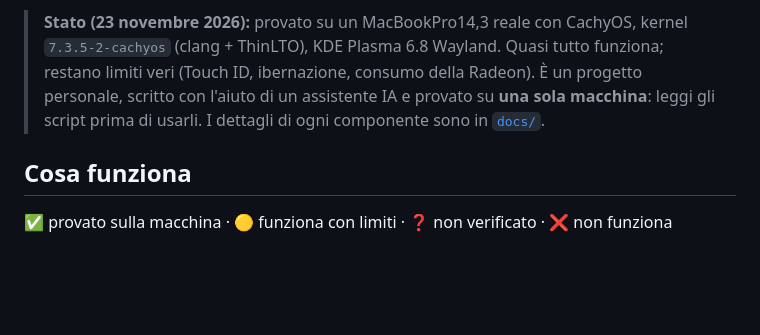
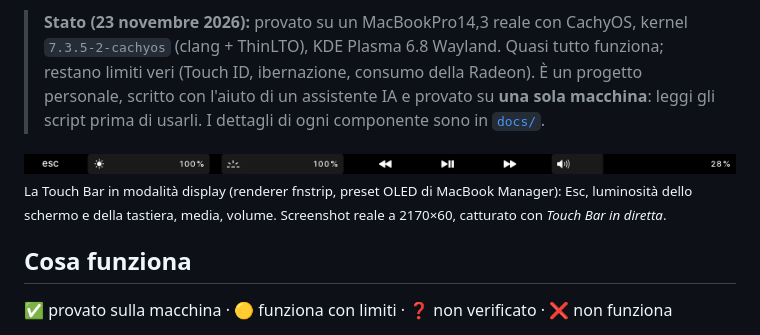
Before and after one commit to DriftDeV/Macbook14-3-cachyOS, a Markdown page: README.md, the part around the change. Rendered like a GitHub page; pictures changed too: docs/media/touchbar-oled.png (added); blank space fills up the shorter version.

Commit message:
Add a real Touch Bar screenshot (OLED preset) to the README
Co-Authored-By: Claude Opus 5.5 <noreply@anthropic.com>

```diff
--- a/README.md
+++ b/README.md
@@ -8,6 +8,10 @@ passaggi provati su questa macchina: driver DKMS, patch, configurazioni, servizi
 > (clang + ThinLTO), KDE Plasma 6.8 Wayland. Quasi tutto funziona; restano limiti veri (Touch ID, ibernazione,
 > consumo della Radeon). È un progetto personale, scritto con l'aiuto di un assistente IA e provato su **una sola
 > macchina**: leggi gli script prima di usarli. I dettagli di ogni componente sono in [`docs/`](docs/README.md).
+
+![Touch Bar in modalità display: renderer fnstrip con il tema OLED](docs/media/touchbar-oled.png)
+<sub>La Touch Bar in modalità display (renderer fnstrip, preset OLED di MacBook Manager): Esc, luminosità dello schermo e
+della tastiera, media, volume. Screenshot reale a 2170×60, catturato con *Touch Bar in diretta*.</sub>
 
 ## Cosa funziona
 
```
